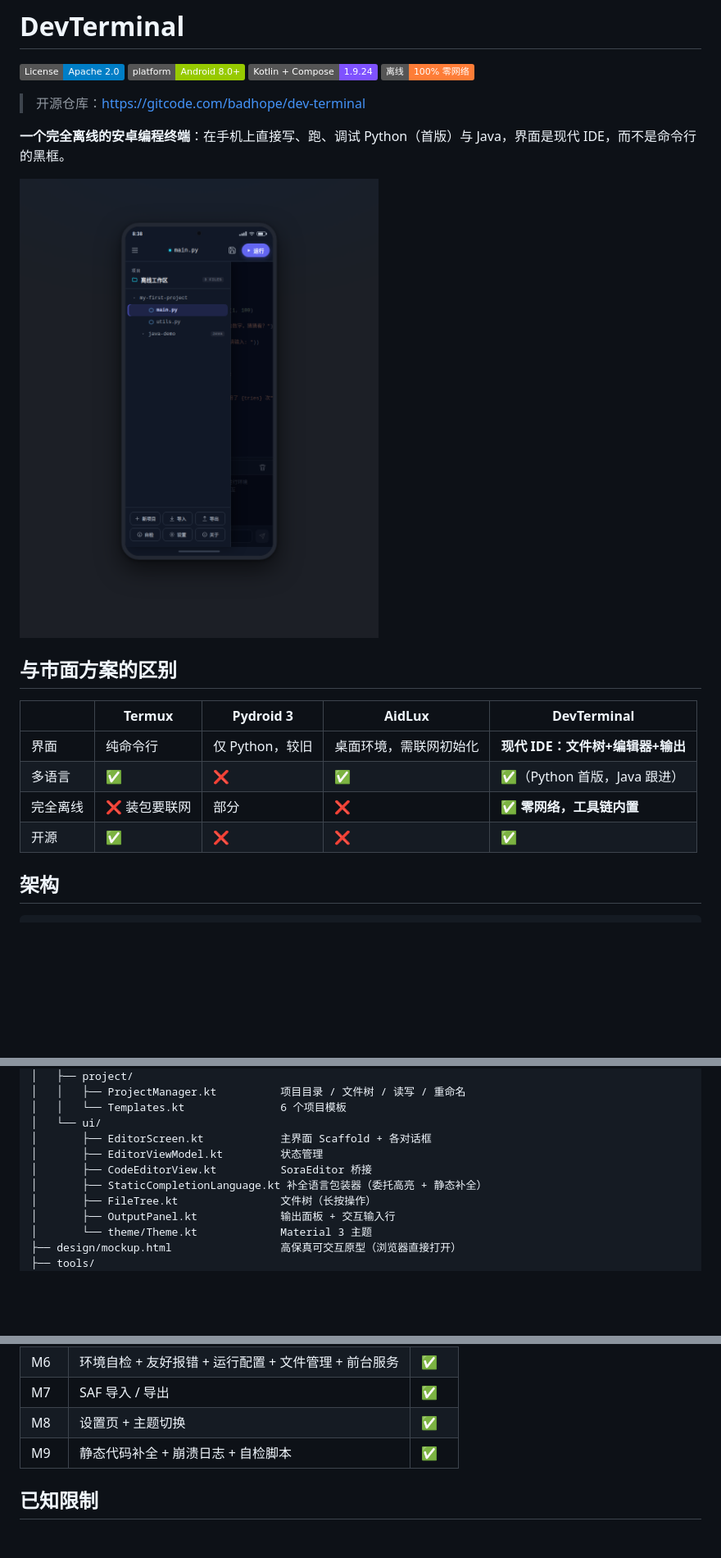
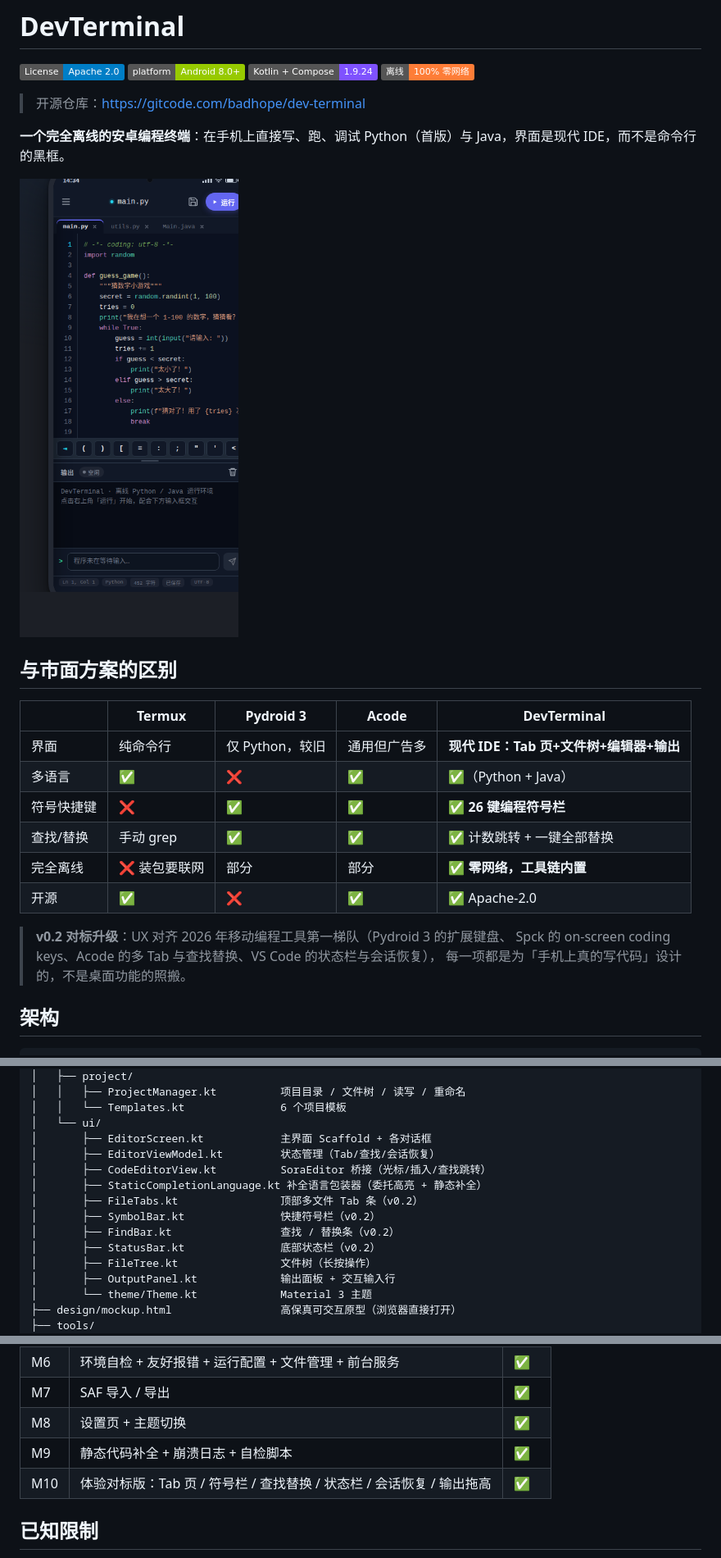
Before and after one commit to Morningstar202604/dev-terminal, a Markdown page: README.md, 3 parts joined by grey strips. Shown: that part at 82% size. Rendered like a GitHub page; pictures changed too: design/preview.png; badges without logos; blank space fills up the shorter version.

```diff
--- a/README.md
+++ b/README.md
@@ -13,12 +13,18 @@
 
 ## 与市面方案的区别
 
-| | Termux | Pydroid 3 | AidLux | **DevTerminal** |
+| | Termux | Pydroid 3 | Acode | **DevTerminal** |
 |---|---|---|---|---|
-| 界面 | 纯命令行 | 仅 Python，较旧 | 桌面环境，需联网初始化 | **现代 IDE：文件树+编辑器+输出** |
-| 多语言 | ✅ | ❌ | ✅ | ✅（Python 首版，Java 跟进） |
-| 完全离线 | ❌ 装包要联网 | 部分 | ❌ | ✅ **零网络，工具链内置** |
-| 开源 | ✅ | ❌ | ❌ | ✅ |
+| 界面 | 纯命令行 | 仅 Python，较旧 | 通用但广告多 | **现代 IDE：Tab 页+文件树+编辑器+输出** |
+| 多语言 | ✅ | ❌ | ✅ | ✅（Python + Java） |
+| 符号快捷键 | ❌ | ✅ | ✅ | ✅ **26 键编程符号栏** |
+| 查找/替换 | 手动 grep | ✅ | ✅ | ✅ 计数跳转 + 一键全部替换 |
+| 完全离线 | ❌ 装包要联网 | 部分 | 部分 | ✅ **零网络，工具链内置** |
+| 开源 | ✅ | ❌ | ✅ | ✅ Apache-2.0 |
+
+> **v0.2 对标升级**：UX 对齐 2026 年移动编程工具第一梯队（Pydroid 3 的扩展键盘、
+> Spck 的 on-screen coding keys、Acode 的多 Tab 与查找替换、VS Code 的状态栏与会话恢复），
+> 每一项都是为「手机上真的写代码」设计的，不是桌面功能的照搬。
 
 ## 架构
 
@@ -55,9 +61,13 @@ dev-terminal/
 │   │   └── Templates.kt               6 个项目模板
 │   └── ui/
 │       ├── EditorScreen.kt            主界面 Scaffold + 各对话框
-│       ├── EditorViewModel.kt         状态管理
-│       ├── CodeEditorView.kt          SoraEditor 桥接
+│       ├── EditorViewModel.kt         状态管理（Tab/查找/会话恢复）
+│       ├── CodeEditorView.kt          SoraEditor 桥接（光标/插入/查找跳转）
 │       ├── StaticCompletionLanguage.kt 补全语言包装器（委托高亮 + 静态补全）
+│       ├── FileTabs.kt                顶部多文件 Tab 条（v0.2）
+│       ├── SymbolBar.kt               快捷符号栏（v0.2）
+│       ├── FindBar.kt                 查找 / 替换条（v0.2）
+│       ├── StatusBar.kt               底部状态栏（v0.2）
 │       ├── FileTree.kt                文件树（长按操作）
 │       ├── OutputPanel.kt             输出面板 + 交互输入行
 │       └── theme/Theme.kt             Material 3 主题
@@ -249,6 +293,7 @@ adb install -r app/build/outputs/apk/debug/app-debug.apk
 | M7 | SAF 导入 / 导出 | ✅ |
 | M8 | 设置页 + 主题切换 | ✅ |
 | M9 | 静态代码补全 + 崩溃日志 + 自检脚本 | ✅ |
+| M10 | 体验对标版：Tab 页 / 符号栏 / 查找替换 / 状态栏 / 会话恢复 / 输出拖高 | ✅ |
 
 ## 已知限制
 
```
Also changed, not shown: other parts of README.md (+35 -1 lines), 9 other files.
